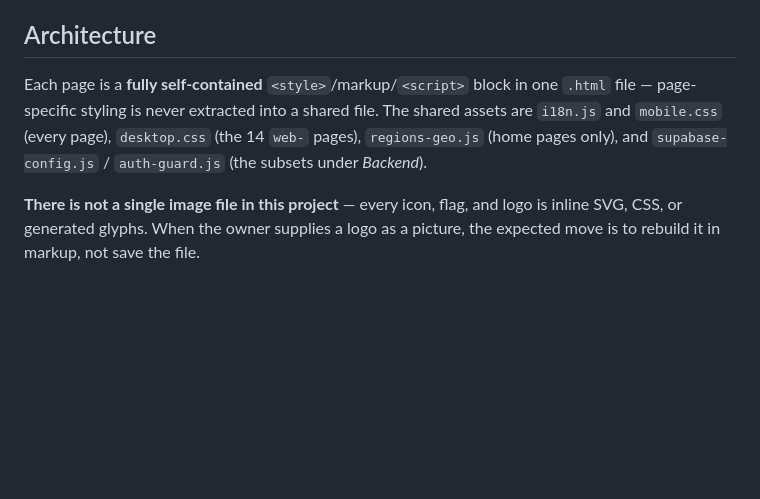
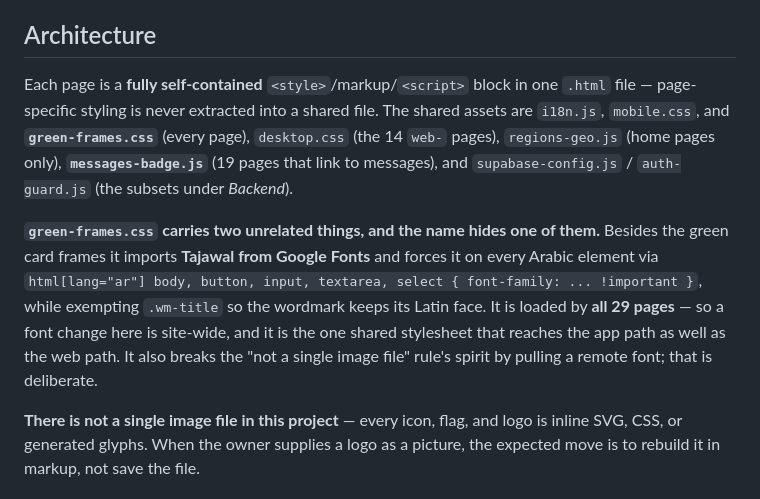
Before and after one commit to khald507868-dot/Saudi-Factories-B2B, a Markdown page: CLAUDE.md, the part around one of its changes. GitHub-like rendering; blank space fills up the shorter version.

```diff
--- a/CLAUDE.md
+++ b/CLAUDE.md
@@ -142,7 +148,9 @@ There is no `psql` and no Supabase CLI here. Edit `schema.sql` (or a focused one
 
 ## Architecture
 
-Each page is a **fully self-contained** `<style>`/markup/`<script>` block in one `.html` file — page-specific styling is never extracted into a shared file. The shared assets are `i18n.js` and `mobile.css` (every page), `desktop.css` (the 14 `web-` pages), `regions-geo.js` (home pages only), and `supabase-config.js` / `auth-guard.js` (the subsets under *Backend*).
+Each page is a **fully self-contained** `<style>`/markup/`<script>` block in one `.html` file — page-specific styling is never extracted into a shared file. The shared assets are `i18n.js`, `mobile.css`, and **`green-frames.css`** (every page), `desktop.css` (the 14 `web-` pages), `regions-geo.js` (home pages only), **`messages-badge.js`** (19 pages that link to messages), and `supabase-config.js` / `auth-guard.js` (the subsets under *Backend*).
+
+**`green-frames.css` carries two unrelated things, and the name hides one of them.** Besides the green card frames it imports **Tajawal from Google Fonts** and forces it on every Arabic element via `html[lang="ar"] body, button, input, textarea, select { font-family: ... !important }`, while exempting `.wm-title` so the wordmark keeps its Latin face. It is loaded by **all 29 pages** — so a font change here is site-wide, and it is the one shared stylesheet that reaches the app path as well as the web path. It also breaks the "not a single image file" rule's spirit by pulling a remote font; that is deliberate.
 
 **There is not a single image file in this project** — every icon, flag, and logo is inline SVG, CSS, or generated glyphs. When the owner supplies a logo as a picture, the expected move is to rebuild it in markup, not save the file.
 
```
Also changed, not shown: other parts of CLAUDE.md (+24 -2 lines).
